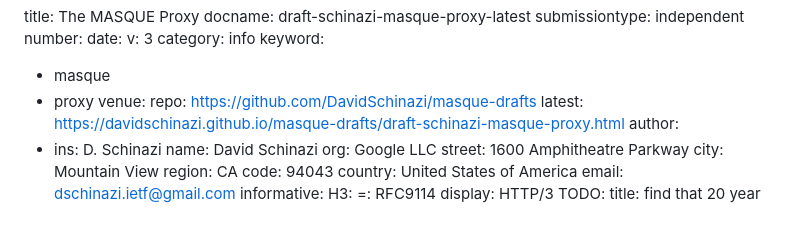
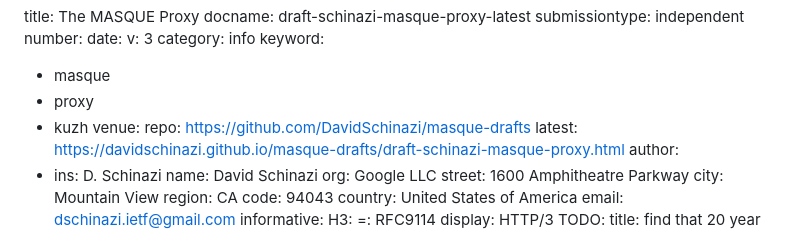
Before and after one commit to DavidSchinazi/masque-drafts, a Markdown page: draft-schinazi-masque-proxy.md, the part around the change. Drawn GitHub-style.

Commit message:
empty commit

```diff
--- a/draft-schinazi-masque-proxy.md
+++ b/draft-schinazi-masque-proxy.md
@@ -9,6 +9,7 @@ category: info
 keyword:
   - masque
   - proxy
+  - kuzh
 venue:
   repo: https://github.com/DavidSchinazi/masque-drafts
   latest: https://davidschinazi.github.io/masque-drafts/draft-schinazi-masque-proxy.html
```
